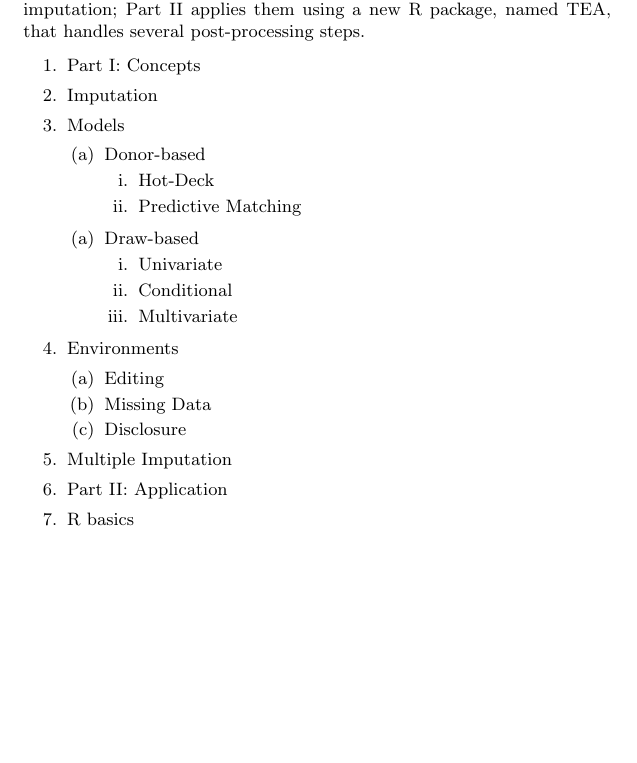
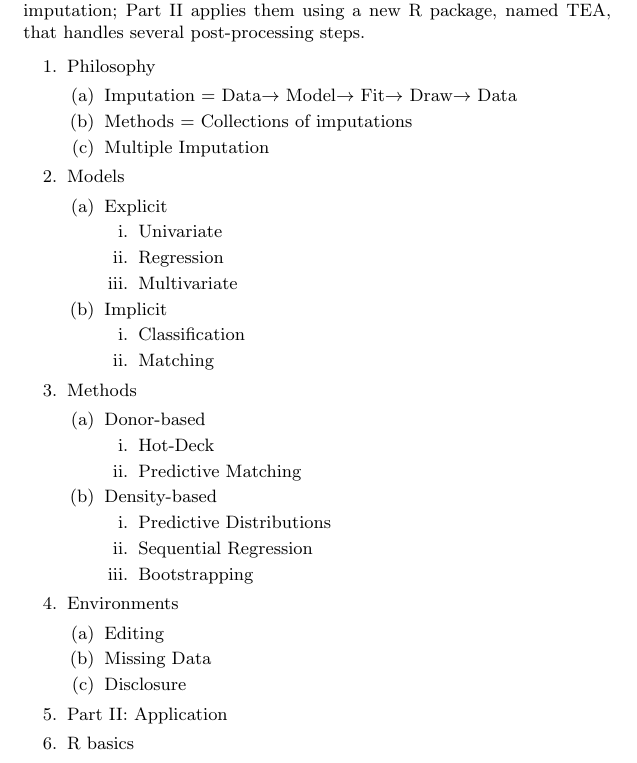
Before and after one commit to r-forge/tea, a LaTeX document (doc/outline/outline.tex): part of the page before the commit and part of page 1 of 2 after it, cut so that both start at the same text, the shorter picture padded with empty space. Compiled offline with pdfLaTeX.

Commit message:
moar outline
git-svn-id: svn://svn.r-forge.r-project.org/svnroot/tea@17 edb9625f-4e0d-4859-8d74-9fd3b1da38cb

```diff
--- a/doc/outline/outline.tex
+++ b/doc/outline/outline.tex
@@ -6,26 +6,41 @@
 
 \long\def\ii#1{\begin{enumerate}\item #1\end{enumerate}}
 
-\ii{Part I: Concepts
-\item Imputation
-	\item Models
-    \ii{Donor-based
+\ii{Philosophy
+	\ii{Imputation $=$ Data$\rightarrow$ Model$\rightarrow$ Fit$\rightarrow$ Draw$\rightarrow$ Data
+	\item Methods $=$ Collections of imputations
+	%communicative (update then re-model) e.g. SRMI
+	%non-communicative e.g. subsetting
+	%combination e.g. SRMI on subsets
+	\item Multiple Imputation
+	}
+\item Models
+	\ii{Explicit
+		\ii{Univariate
+		\item Regression
+		\item Multivariate
+		}
+	\item Implicit
+		\ii{Classification
+		\item Matching
+		}
+	}
+\item Methods
+	\ii{Donor-based
 		\ii{Hot-Deck
 		\item Predictive Matching}
-	}
-	\ii{Draw-based
-    	\ii{Univariate
-    	\item Conditional
-    	\item Multivariate
+	\item Density-based
+		\ii{Predictive Distributions
+		\item Sequential Regression
+		\item Bootstrapping
 		}
 	}
-
 \item Environments
 	\ii{Editing
 	\item Missing Data
 	\item Disclosure
 	}
-\item Multiple Imputation
+
 
 
 \item Part II: Application
```
Also changed, not shown: doc/outline/outline.tex (3 more changed lines).
